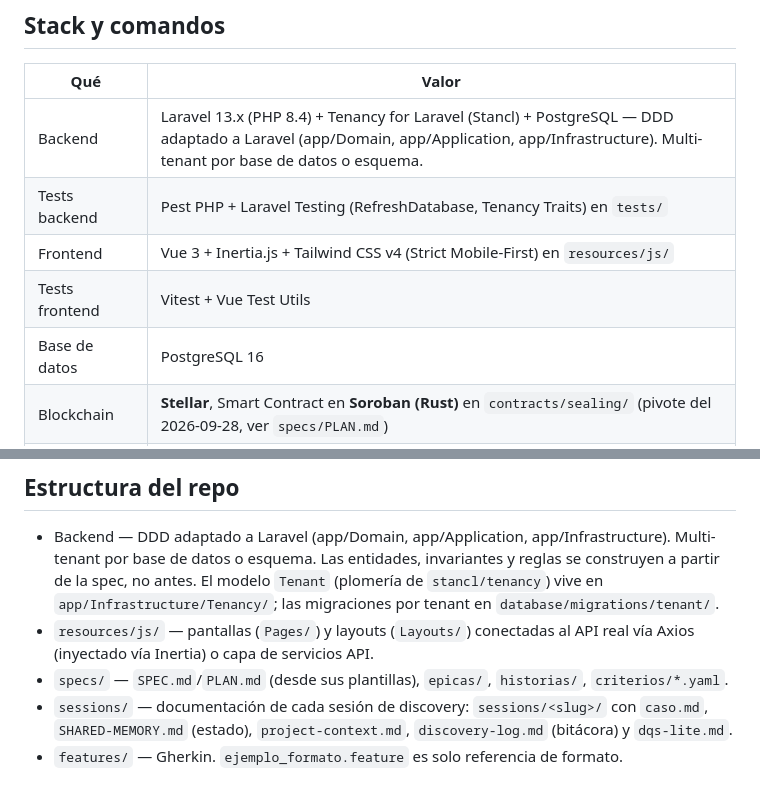
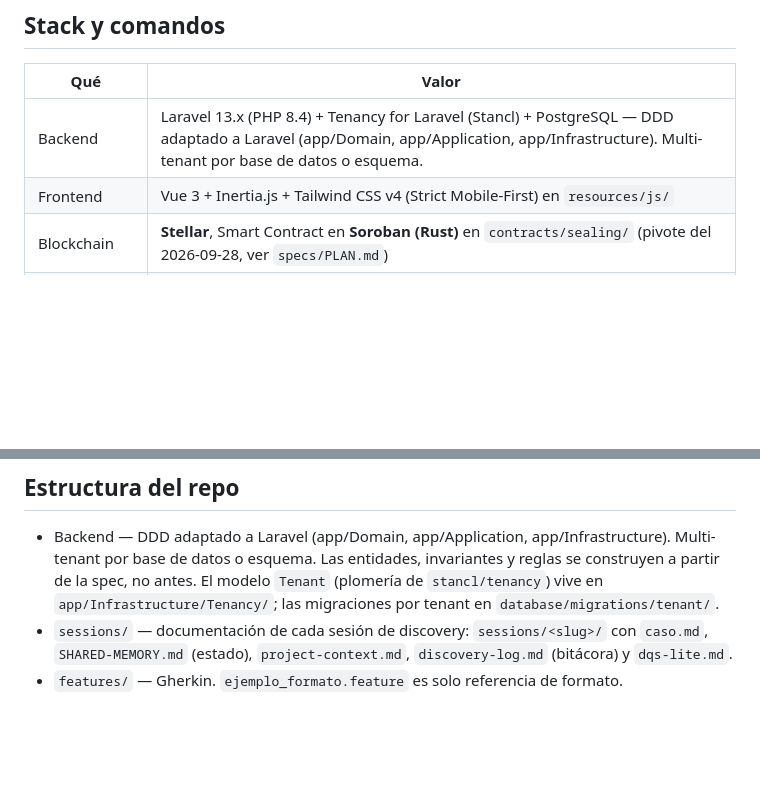
Before and after one commit to cristhianbarros/govtrace-app, a Markdown page: CLAUDE.md, 2 parts joined by grey strips. Rendered like a GitHub page; blank space fills up the shorter version.

```diff
--- a/CLAUDE.md
+++ b/CLAUDE.md
@@ -25,10 +25,7 @@ Repite `/test` → `/iterate` por cada iteración del plan. El commit de cada it
 | Qué | Valor |
 |---|---|
 | Backend | Laravel 13.x (PHP 8.4) + Tenancy for Laravel (Stancl) + PostgreSQL — DDD adaptado a Laravel (app/Domain, app/Application, app/Infrastructure). Multi-tenant por base de datos o esquema. |
-| Tests backend | Pest PHP + Laravel Testing (RefreshDatabase, Tenancy Traits) en `tests/` |
 | Frontend | Vue 3 + Inertia.js + Tailwind CSS v4 (Strict Mobile-First) en `resources/js/` |
-| Tests frontend | Vitest + Vue Test Utils |
-| Base de datos | PostgreSQL 16 |
 | Blockchain | **Stellar**, Smart Contract en **Soroban (Rust)** en `contracts/sealing/` (pivote del 2026-09-28, ver `specs/PLAN.md`) |
 | Tests del contrato | `cargo test` con el entorno de pruebas de Soroban → `make contract-test` (además rustfmt, clippy y la interfaz exacta del WASM) |
 | Build / test / formato | `composer install && php artisan key:generate` · `./vendor/bin/pest` · `npm run test` · `./vendor/bin/pint` |
@@ -61,8 +52,6 @@ Repite `/test` → `/iterate` por cada iteración del plan. El commit de cada it
 ## Estructura del repo
 
 - Backend — DDD adaptado a Laravel (app/Domain, app/Application, app/Infrastructure). Multi-tenant por base de datos o esquema. Las entidades, invariantes y reglas se construyen a partir de la spec, no antes. El modelo `Tenant` (plomería de `stancl/tenancy`) vive en `app/Infrastructure/Tenancy/`; las migraciones por tenant en `database/migrations/tenant/`.
-- `resources/js/` — pantallas (`Pages/`) y layouts (`Layouts/`) conectadas al API real vía Axios (inyectado vía Inertia) o capa de servicios API.
-- `specs/` — `SPEC.md`/`PLAN.md` (desde sus plantillas), `epicas/`, `historias/`, `criterios/*.yaml`.
 - `sessions/` — documentación de cada sesión de discovery: `sessions/<slug>/` con `caso.md`, `SHARED-MEMORY.md` (estado), `project-context.md`, `discovery-log.md` (bitácora) y `dqs-lite.md`.
 - `features/` — Gherkin. `ejemplo_formato.feature` es solo referencia de formato.
 
```
Also changed, not shown: other parts of CLAUDE.md (+1 -7 lines), 1 other file.
